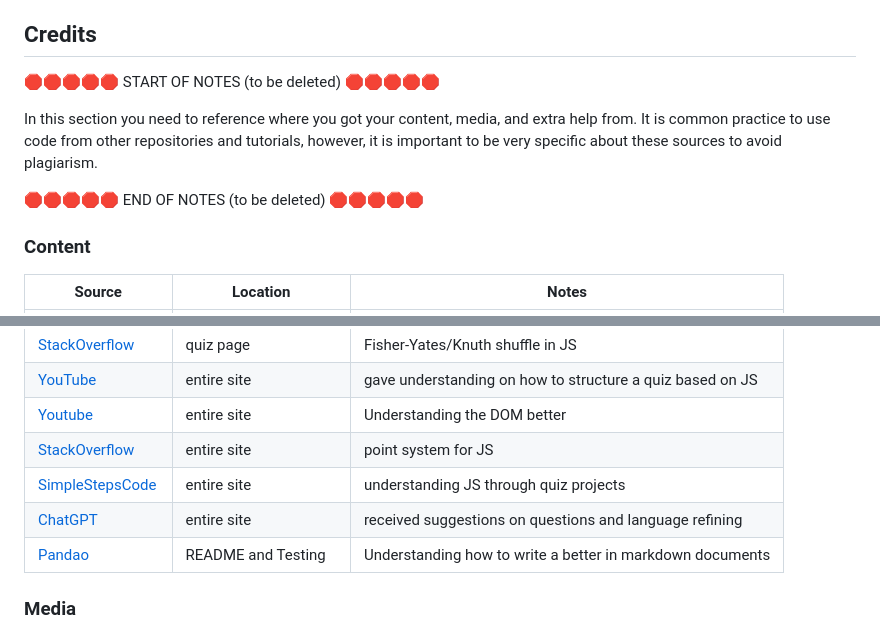
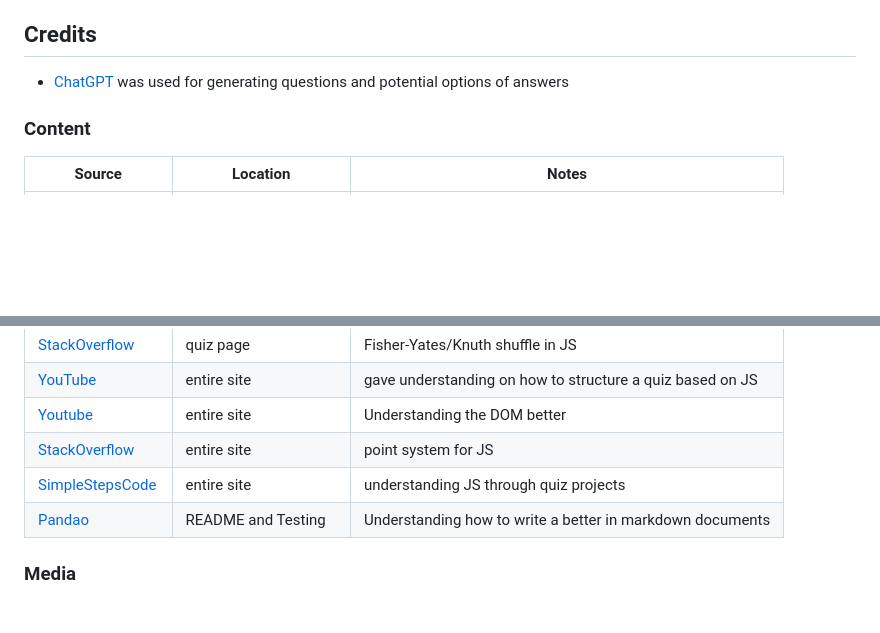
Before and after one commit to Naomib2211/Travel-Questionnaire, a Markdown page: README.md, 2 parts joined by grey strips. Rendered like a GitHub page; blank space fills up the shorter version.

```diff
--- a/README.md
+++ b/README.md
@@ -149,13 +149,7 @@ You can fork this repository by using the following steps:
 
 ## Credits
 
-🛑🛑🛑🛑🛑 START OF NOTES (to be deleted) 🛑🛑🛑🛑🛑
-
-In this section you need to reference where you got your content, media, and extra help from.
-It is common practice to use code from other repositories and tutorials,
-however, it is important to be very specific about these sources to avoid plagiarism.
-
-🛑🛑🛑🛑🛑 END OF NOTES (to be deleted) 🛑🛑🛑🛑🛑
+- [ChatGPT](https://chat.openai.com/) was used for generating questions and potential options of answers
 
 ### Content
 
@@ -170,7 +164,6 @@ however, it is important to be very specific about these sources to avoid plagia
 | [Youtube](https://www.youtube.com/watch?v=0ik6X4DJKCc) | entire site | Understanding the DOM better|
 | [StackOverflow](https://stackoverflow.com/questions/70953748/increase-score-in-quiz-using-javascript) | entire site | point system for JS |
 | [SimpleStepsCode](https://simplestepscode.com/javascript-quiz-tutorial/) | entire site | understanding JS through quiz projects |
-| [ChatGPT](https://chat.openai.com/) | entire site | received suggestions on questions and language refining|
 | [Pandao](https://pandao.github.io/editor.md/en.html) | README and Testing| Understanding how to write a better in markdown documents|
 
 
```
Also changed, not shown: TESTING.md (+32 -32 lines), documentation/responsive_smallest.png (added), 4 other files.
